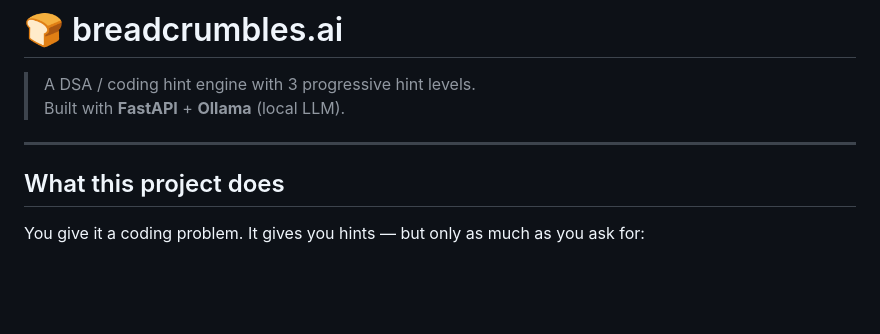
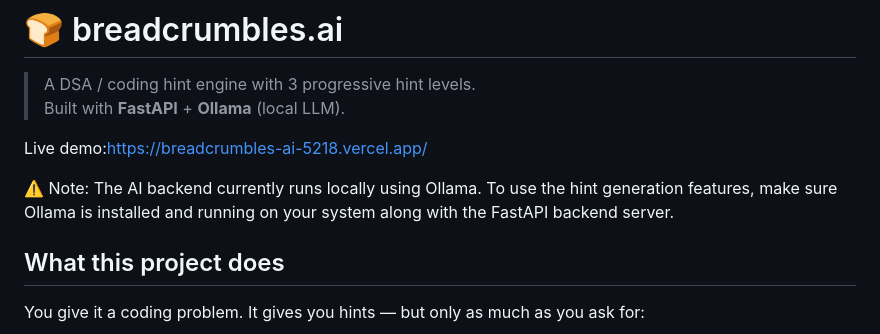
Before and after one commit to Priyam-1407/Breadcrumbles.ai, a Markdown page: README.md, the part around the change. GitHub-like rendering; blank space fills up the shorter version.

```diff
--- a/README.md
+++ b/README.md
@@ -3,7 +3,9 @@
 > A DSA / coding hint engine with 3 progressive hint levels.
 > Built with **FastAPI** + **Ollama** (local LLM).
 
----
+Live demo:https://breadcrumbles-ai-5218.vercel.app/
+
+⚠️ Note: The AI backend currently runs locally using Ollama. To use the hint generation features, make sure Ollama is installed and running on your system along with the FastAPI backend server.
 
 ## What this project does
 
```
